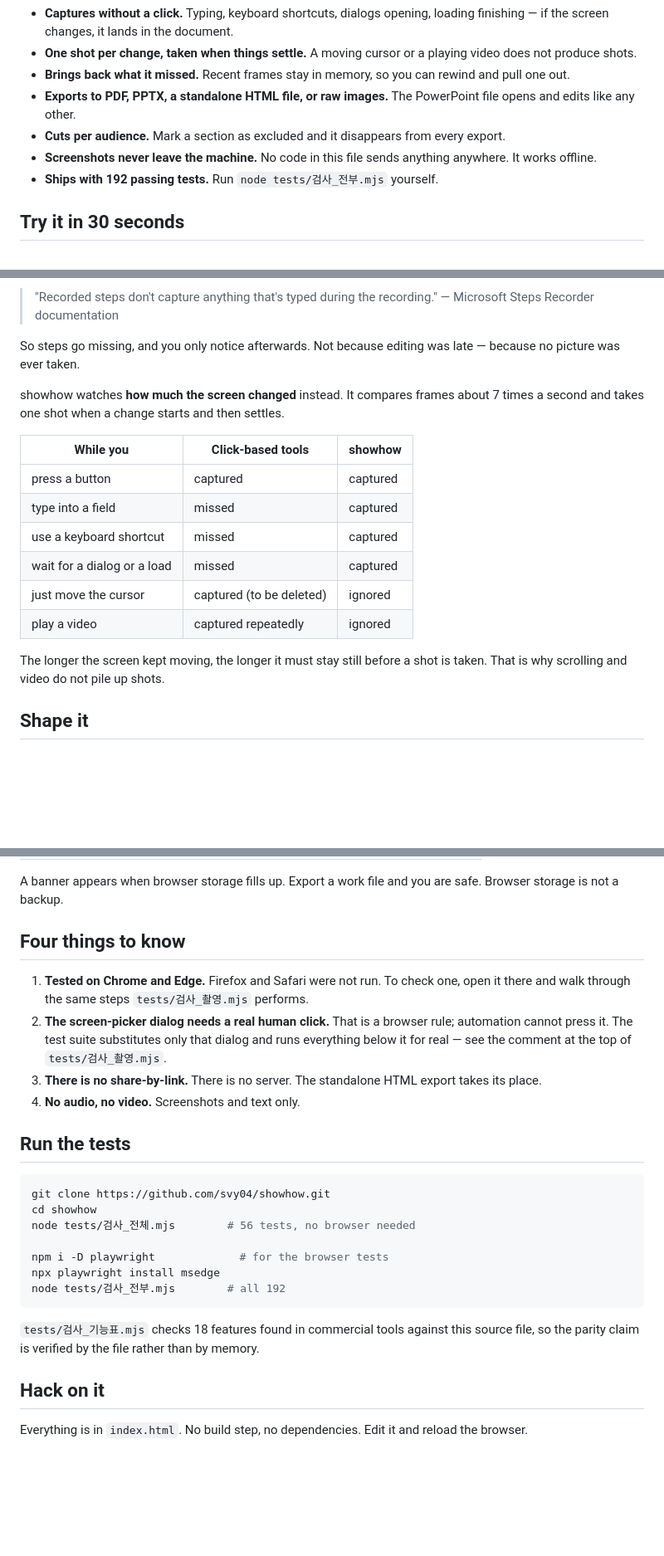
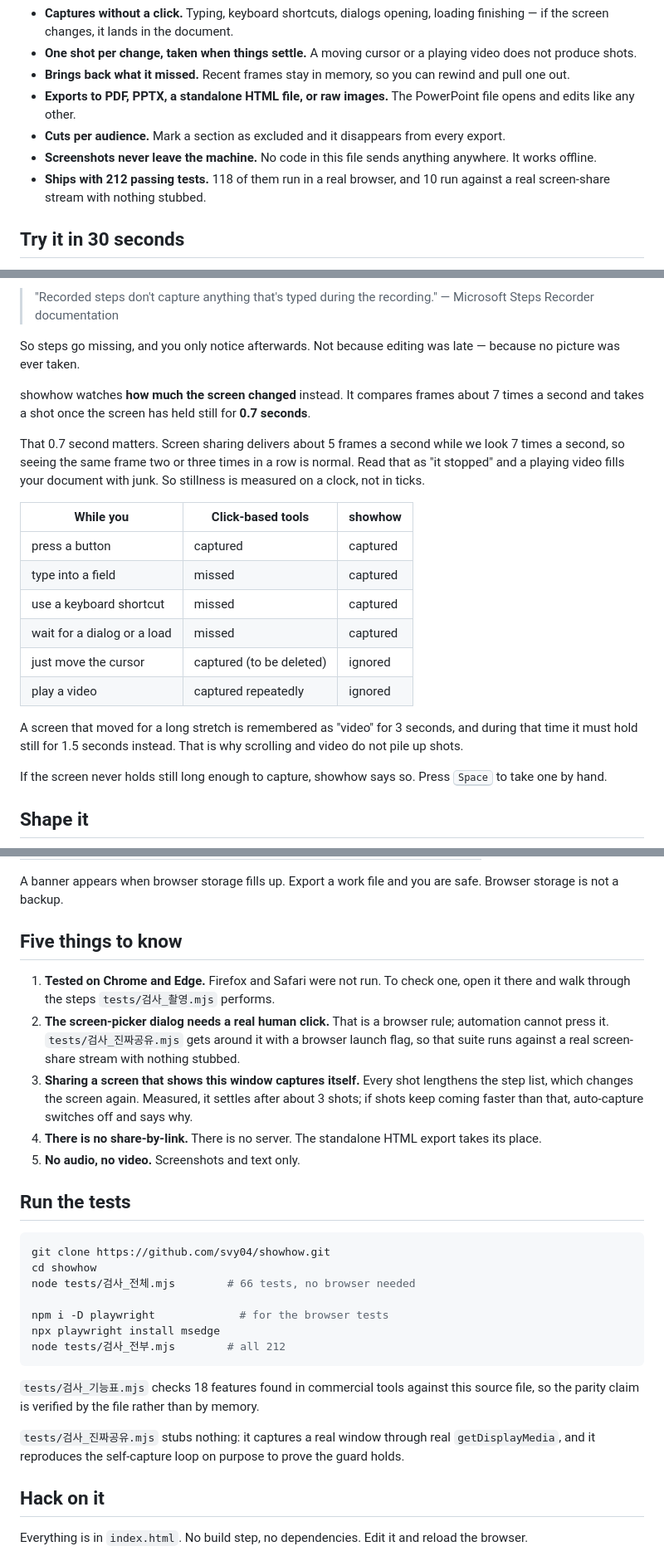
Before and after one commit to svy04/showhow, a Markdown page: README.en.md, 3 parts joined by grey strips. Shown at 83% size. GitHub-like rendering; blank space fills up the shorter version.

````diff
--- a/README.en.md
+++ b/README.en.md
@@ -12,7 +12,7 @@
 - **Exports to PDF, PPTX, a standalone HTML file, or raw images.** The PowerPoint file opens and edits like any other.
 - **Cuts per audience.** Mark a section as excluded and it disappears from every export.
 - **Screenshots never leave the machine.** No code in this file sends anything anywhere. It works offline.
-- **Ships with 192 passing tests.** Run `node tests/검사_전부.mjs` yourself.
+- **Ships with 212 passing tests.** 118 of them run in a real browser, and 10 run against a real screen-share stream with nothing stubbed.
 
 ## Try it in 30 seconds
 
@@ -35,7 +35,9 @@ Most screenshot-based manual tools only take a picture **when you click.**
 
 So steps go missing, and you only notice afterwards. Not because editing was late — because no picture was ever taken.
 
-showhow watches **how much the screen changed** instead. It compares frames about 7 times a second and takes one shot when a change starts and then settles.
+showhow watches **how much the screen changed** instead. It compares frames about 7 times a second and takes a shot once the screen has held still for **0.7 seconds**.
+
+That 0.7 second matters. Screen sharing delivers about 5 frames a second while we look 7 times a second, so seeing the same frame two or three times in a row is normal. Read that as "it stopped" and a playing video fills your document with junk. So stillness is measured on a clock, not in ticks.
 
 | While you | Click-based tools | showhow |
 |---|---|---|
@@ -46,7 +48,9 @@ showhow watches **how much the screen changed** instead. It compares frames abou
 | just move the cursor | captured (to be deleted) | ignored |
 | play a video | captured repeatedly | ignored |
 
-The longer the screen kept moving, the longer it must stay still before a shot is taken. That is why scrolling and video do not pile up shots.
+A screen that moved for a long stretch is remembered as "video" for 3 seconds, and during that time it must hold still for 1.5 seconds instead. That is why scrolling and video do not pile up shots.
+
+If the screen never holds still long enough to capture, showhow says so. Press <kbd>Space</kbd> to take one by hand.
 
 ## Shape it
 
@@ -89,26 +93,29 @@ Manuals are kept in a list. Open one, continue it, or duplicate it and edit the
 
 A banner appears when browser storage fills up. Export a work file and you are safe. Browser storage is not a backup.
 
-## Four things to know
+## Five things to know
 
-1. **Tested on Chrome and Edge.** Firefox and Safari were not run. To check one, open it there and walk through the same steps `tests/검사_촬영.mjs` performs.
-2. **The screen-picker dialog needs a real human click.** That is a browser rule; automation cannot press it. The test suite substitutes only that dialog and runs everything below it for real — see the comment at the top of `tests/검사_촬영.mjs`.
-3. **There is no share-by-link.** There is no server. The standalone HTML export takes its place.
-4. **No audio, no video.** Screenshots and text only.
+1. **Tested on Chrome and Edge.** Firefox and Safari were not run. To check one, open it there and walk through the steps `tests/검사_촬영.mjs` performs.
+2. **The screen-picker dialog needs a real human click.** That is a browser rule; automation cannot press it. `tests/검사_진짜공유.mjs` gets around it with a browser launch flag, so that suite runs against a real screen-share stream with nothing stubbed.
+3. **Sharing a screen that shows this window captures itself.** Every shot lengthens the step list, which changes the screen again. Measured, it settles after about 3 shots; if shots keep coming faster than that, auto-capture switches off and says why.
+4. **There is no share-by-link.** There is no server. The standalone HTML export takes its place.
+5. **No audio, no video.** Screenshots and text only.
 
 ## Run the tests
 
 ```bash
 git clone https://github.com/svy04/showhow.git
 cd showhow
-node tests/검사_전체.mjs        # 56 tests, no browser needed
+node tests/검사_전체.mjs        # 66 tests, no browser needed
 
 npm i -D playwright             # for the browser tests
 npx playwright install msedge
-node tests/검사_전부.mjs        # all 192
+node tests/검사_전부.mjs        # all 212
 ```
 
 `tests/검사_기능표.mjs` checks 18 features found in commercial tools against this source file, so the parity claim is verified by the file rather than by memory.
+
+`tests/검사_진짜공유.mjs` stubs nothing: it captures a real window through real `getDisplayMedia`, and it reproduces the self-capture loop on purpose to prove the guard holds.
 
 ## Hack on it
 
````
Also changed, not shown: README.md (+27 -17 lines), docs/검사결과_자동촬영.png, 5 other files.
